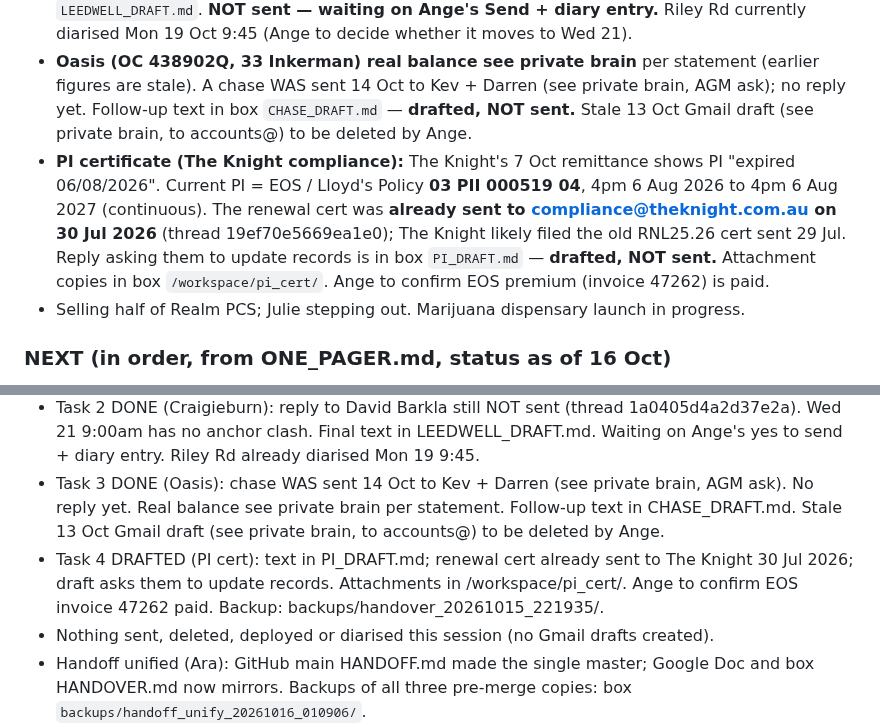
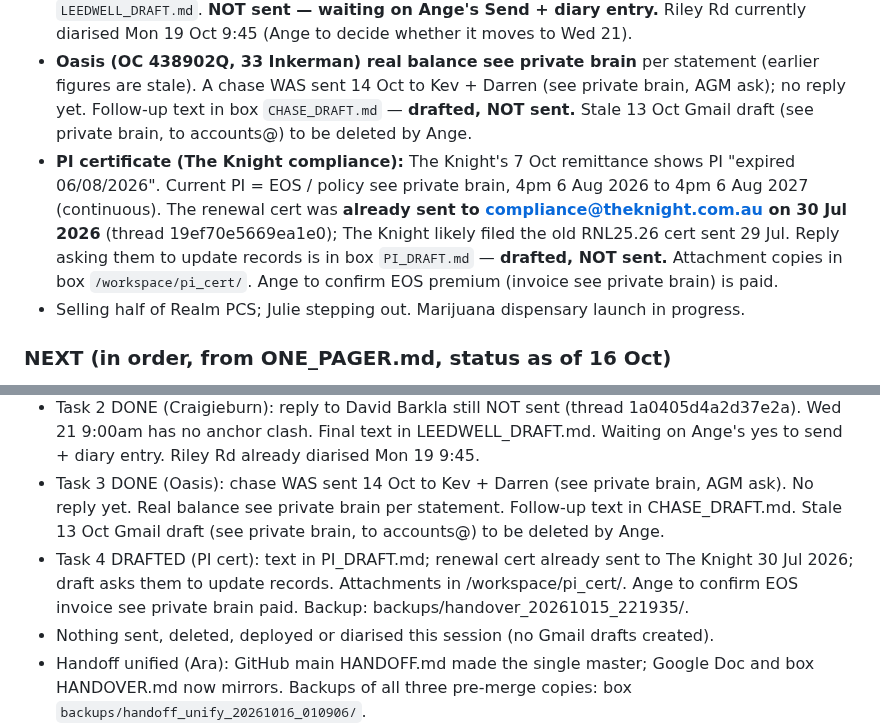
Before and after one commit to rpcs111/realm-apps, a Markdown page: HANDOFF.md, 2 parts joined by grey strips. Rendered like a GitHub page.

Commit message:
HANDOFF: redact the PI policy and invoice numbers
The Knight PI lines now say policy see private brain and invoice see private brain.

Co-authored-by: rpcs111 <rpcs111@users.noreply.github.com>

```diff
--- a/HANDOFF.md
+++ b/HANDOFF.md
@@ -187,7 +187,7 @@ Sources of truth (sheets):
 ### Business priorities
 - **Base P1 Craigieburn (WO 000915, The Base, 650 Hume Hwy) recert expires 22 Oct 2026.** (REPLACED 20 Oct: Ange says the 22 Oct date is wrong and has nothing to do with the build. It is the client's stated date and hasn't been checked.) Reply to David Barkla (Leedwell) drafted, booking **Wed 21 Oct 9:00am** and asking for the **24 Riley Rd work order** (Riley Rd P2 passed its 29 Sep due date). To david.barkla@leedwell.com.au, cc Robert.nucifora@leedwell.com.au, reply on Gmail thread 1a0405d4a2d37e2a. Text in box `LEEDWELL_DRAFT.md`. **NOT sent — waiting on Ange's Send + diary entry.** Riley Rd currently diarised Mon 19 Oct 9:45 (Ange to decide whether it moves to Wed 21).
 - **Oasis (OC 438902Q, 33 Inkerman) real balance see private brain** per statement (earlier figures are stale). A chase WAS sent 14 Oct to Kev + Darren (see private brain, AGM ask); no reply yet. Follow-up text in box `CHASE_DRAFT.md` — **drafted, NOT sent.** Stale 13 Oct Gmail draft (see private brain, to accounts@) to be deleted by Ange.
-- **PI certificate (The Knight compliance):** The Knight's 7 Oct remittance shows PI "expired 06/08/2026". Current PI = EOS / Lloyd's Policy **03 PII 000519 04**, 4pm 6 Aug 2026 to 4pm 6 Aug 2027 (continuous). The renewal cert was **already sent to compliance@theknight.com.au on 30 Jul 2026** (thread 19ef70e5669ea1e0); The Knight likely filed the old RNL25.26 cert sent 29 Jul. Reply asking them to update records is in box `PI_DRAFT.md` — **drafted, NOT sent.** Attachment copies in box `/workspace/pi_cert/`. Ange to confirm EOS premium (invoice 47262) is paid.
+- **PI certificate (The Knight compliance):** The Knight's 7 Oct remittance shows PI "expired 06/08/2026". Current PI = EOS / policy see private brain, 4pm 6 Aug 2026 to 4pm 6 Aug 2027 (continuous). The renewal cert was **already sent to compliance@theknight.com.au on 30 Jul 2026** (thread 19ef70e5669ea1e0); The Knight likely filed the old RNL25.26 cert sent 29 Jul. Reply asking them to update records is in box `PI_DRAFT.md` — **drafted, NOT sent.** Attachment copies in box `/workspace/pi_cert/`. Ange to confirm EOS premium (invoice see private brain) is paid.
 - Selling half of Realm PCS; Julie stepping out. Marijuana dispensary launch in progress.
 
 ### NEXT (in order, from ONE_PAGER.md, status as of 16 Oct)
@@ -236,7 +236,7 @@ Backup first: box `backups/handover_20261016_0915/` (HANDOVER.md, CHASE_DRAFT.md
 - Task 1 DONE (read-only): handover read (+ ACTION_PLAN.md, ONE_PAGER.md "NEXT (in order)"). Drive REALM HANDOFF sheet is a job list only (13 rows, 12 OPEN, mostly Nova/Ange Apps Script items).
 - Task 2 DONE (Craigieburn): reply to David Barkla still NOT sent (thread 1a0405d4a2d37e2a). Wed 21 9:00am has no anchor clash. Final text in LEEDWELL_DRAFT.md. Waiting on Ange's yes to send + diary entry. Riley Rd already diarised Mon 19 9:45.
 - Task 3 DONE (Oasis): chase WAS sent 14 Oct to Kev + Darren (see private brain, AGM ask). No reply yet. Real balance see private brain per statement. Follow-up text in CHASE_DRAFT.md. Stale 13 Oct Gmail draft (see private brain, to accounts@) to be deleted by Ange.
-- Task 4 DRAFTED (PI cert): text in PI_DRAFT.md; renewal cert already sent to The Knight 30 Jul 2026; draft asks them to update records. Attachments in /workspace/pi_cert/. Ange to confirm EOS invoice 47262 paid. Backup: backups/handover_20261015_221935/.
+- Task 4 DRAFTED (PI cert): text in PI_DRAFT.md; renewal cert already sent to The Knight 30 Jul 2026; draft asks them to update records. Attachments in /workspace/pi_cert/. Ange to confirm EOS invoice see private brain paid. Backup: backups/handover_20261015_221935/.
 - Nothing sent, deleted, deployed or diarised this session (no Gmail drafts created).
 - Handoff unified (Ara): GitHub main HANDOFF.md made the single master; Google Doc and box HANDOVER.md now mirrors. Backups of all three pre-merge copies: box `backups/handoff_unify_20261016_010906/`.
 
```
